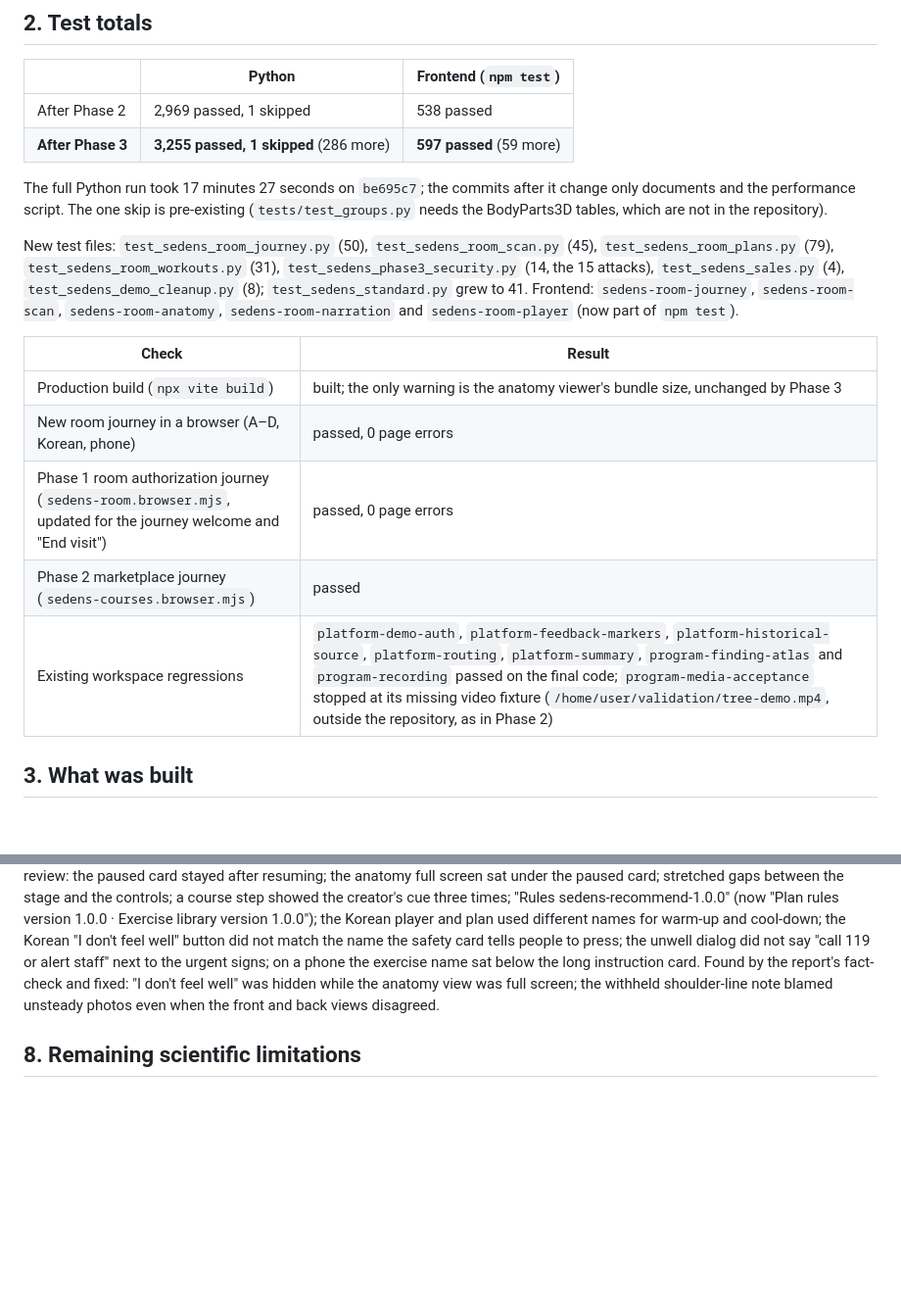
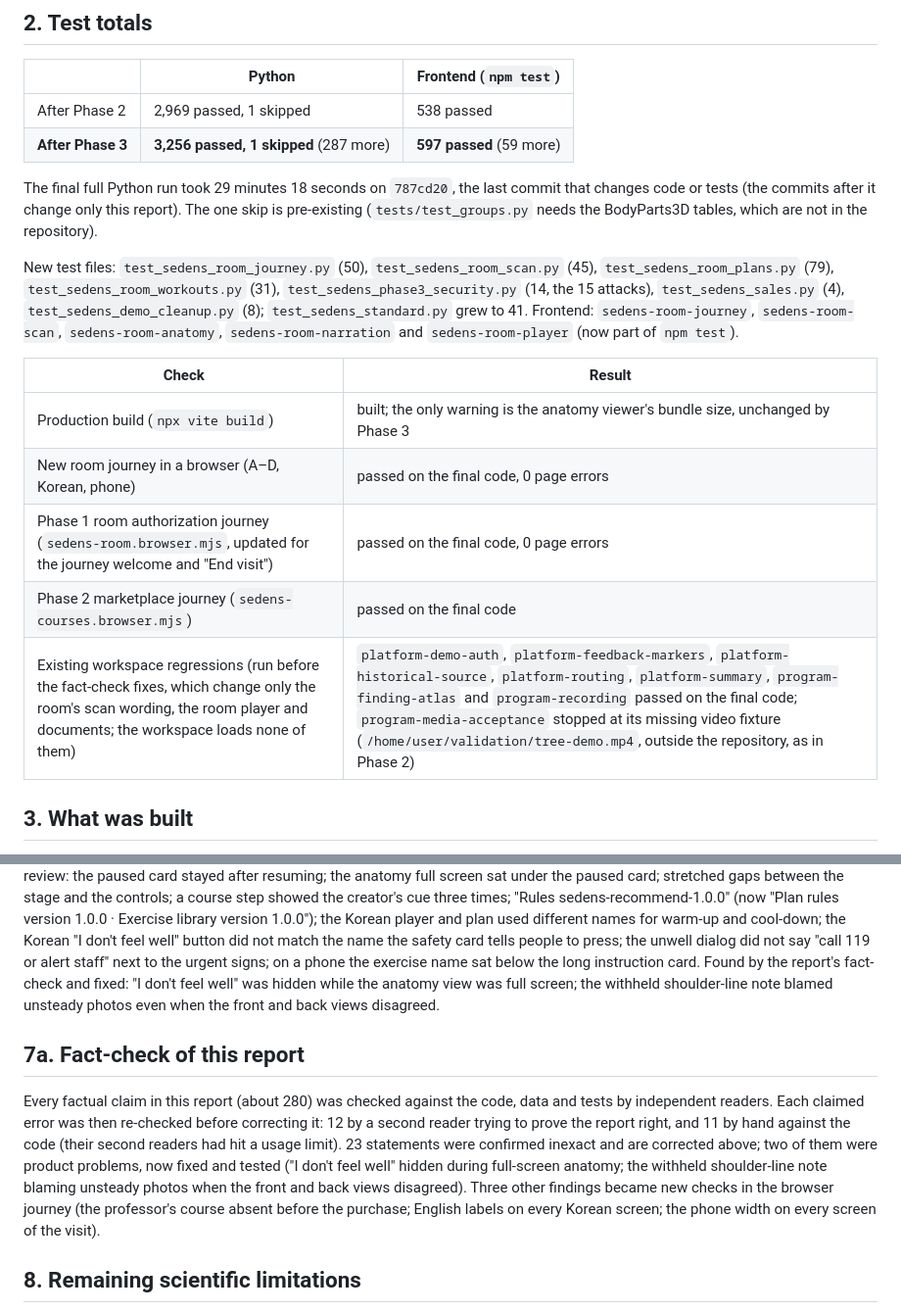
Before and after one commit to sarvarurdushev/Pilates-Yoga-, a Markdown page: docs/SEDENS_PHASE_3_REPORT.md, 2 parts joined by grey strips. Shown at 98% size. Drawn GitHub-style; blank space fills up the shorter version.

Commit message:
Final Phase 3 totals and the report's fact-check
On the final code: 3,256 Python tests passed (1 pre-existing skip), 597
frontend tests passed, the build succeeded, and the browser journeys (the
room journey A-D with Korean and phone, the Phase 1 room journey, the Phase 2
marketplace journey) passed. The report gains a short account of its own
fact-check: about 280 claims checked, 23 corrected, two product problems
fixed, three new browser checks.

Co-Authored-By: Claude Opus 5.5 <noreply@anthropic.com>
Claude-Session: https://claude.ai/code/session_01QVjE84sqaxwSoYSyLVtyUn

```diff
--- a/docs/SEDENS_PHASE_3_REPORT.md
+++ b/docs/SEDENS_PHASE_3_REPORT.md
@@ -20,19 +20,19 @@ The same run then drives the Korean room (welcome, readiness, choice, plan, play
 | | Python | Frontend (`npm test`) |
 |---|---|---|
 | After Phase 2 | 2,969 passed, 1 skipped | 538 passed |
-| **After Phase 3** | **3,255 passed, 1 skipped** (286 more) | **597 passed** (59 more) |
+| **After Phase 3** | **3,256 passed, 1 skipped** (287 more) | **597 passed** (59 more) |
 
-The full Python run took 17 minutes 27 seconds on `be695c7`; the commits after it change only documents and the performance script. The one skip is pre-existing (`tests/test_groups.py` needs the BodyParts3D tables, which are not in the repository).
+The final full Python run took 29 minutes 18 seconds on `787cd20`, the last commit that changes code or tests (the commits after it change only this report). The one skip is pre-existing (`tests/test_groups.py` needs the BodyParts3D tables, which are not in the repository).
 
 New test files: `test_sedens_room_journey.py` (50), `test_sedens_room_scan.py` (45), `test_sedens_room_plans.py` (79), `test_sedens_room_workouts.py` (31), `test_sedens_phase3_security.py` (14, the 15 attacks), `test_sedens_sales.py` (4), `test_sedens_demo_cleanup.py` (8); `test_sedens_standard.py` grew to 41. Frontend: `sedens-room-journey`, `sedens-room-scan`, `sedens-room-anatomy`, `sedens-room-narration` and `sedens-room-player` (now part of `npm test`).
 
 | Check | Result |
 |---|---|
 | Production build (`npx vite build`) | built; the only warning is the anatomy viewer's bundle size, unchanged by Phase 3 |
-| New room journey in a browser (A–D, Korean, phone) | passed, 0 page errors |
-| Phase 1 room authorization journey (`sedens-room.browser.mjs`, updated for the journey welcome and "End visit") | passed, 0 page errors |
-| Phase 2 marketplace journey (`sedens-courses.browser.mjs`) | passed |
-| Existing workspace regressions | `platform-demo-auth`, `platform-feedback-markers`, `platform-historical-source`, `platform-routing`, `platform-summary`, `program-finding-atlas` and `program-recording` passed on the final code; `program-media-acceptance` stopped at its missing video fixture (`/home/user/validation/tree-demo.mp4`, outside the repository, as in Phase 2) |
+| New room journey in a browser (A–D, Korean, phone) | passed on the final code, 0 page errors |
+| Phase 1 room authorization journey (`sedens-room.browser.mjs`, updated for the journey welcome and "End visit") | passed on the final code, 0 page errors |
+| Phase 2 marketplace journey (`sedens-courses.browser.mjs`) | passed on the final code |
+| Existing workspace regressions (run before the fact-check fixes, which change only the room's scan wording, the room player and documents; the workspace loads none of them) | `platform-demo-auth`, `platform-feedback-markers`, `platform-historical-source`, `platform-routing`, `platform-summary`, `program-finding-atlas` and `program-recording` passed on the final code; `program-media-acceptance` stopped at its missing video fixture (`/home/user/validation/tree-demo.mp4`, outside the repository, as in Phase 2) |
 
 ## 3. What was built
 
@@ -110,6 +110,10 @@ On `demo_free`: the demonstration scan is precomputed and labelled (no photo lea
 
 Captured by the browser journey and reviewed by eye: welcome, readiness, scan introduction and consent, scan guidance, scan result (full page and as seen on screen), session choice, setup, recommendation, "Why this session", player ready, player, anatomy expanded and isolated, transition, completion, feedback saved, coach course, professor course; in Korean: welcome, readiness, scan introduction, choice, recommendation, player, "I don't feel well", completion; on a phone: player and anatomy. Fixed from the review: the paused card stayed after resuming; the anatomy full screen sat under the paused card; stretched gaps between the stage and the controls; a course step showed the creator's cue three times; "Rules sedens-recommend-1.0.0" (now "Plan rules version 1.0.0 · Exercise library version 1.0.0"); the Korean player and plan used different names for warm-up and cool-down; the Korean "I don't feel well" button did not match the name the safety card tells people to press; the unwell dialog did not say "call 119 or alert staff" next to the urgent signs; on a phone the exercise name sat below the long instruction card. Found by the report's fact-check and fixed: "I don't feel well" was hidden while the anatomy view was full screen; the withheld shoulder-line note blamed unsteady photos even when the front and back views disagreed.
 
+## 7a. Fact-check of this report
+
+Every factual claim in this report (about 280) was checked against the code, data and tests by independent readers. Each claimed error was then re-checked before correcting it: 12 by a second reader trying to prove the report right, and 11 by hand against the code (their second readers had hit a usage limit). 23 statements were confirmed inexact and are corrected above; two of them were product problems, now fixed and tested ("I don't feel well" hidden during full-screen anatomy; the withheld shoulder-line note blaming unsteady photos when the front and back views disagreed). Three other findings became new checks in the browser journey (the professor's course absent before the purchase; English labels on every Korean screen; the phone width on every screen of the visit).
+
 ## 8. Remaining scientific limitations
 
 - The 2.7° shoulder-line threshold is provisional and internal: there is no repeatability data from this pipeline on real people (only one generated image was perturbed). One observation only; the head and pelvis lines sit inside the measured variation.
```
